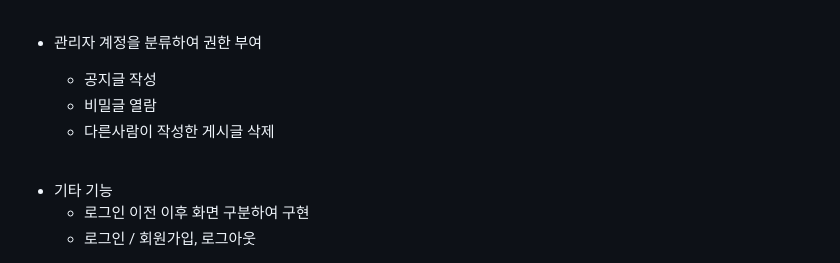
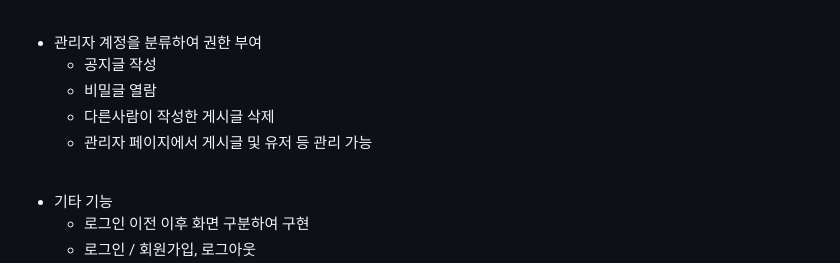
Before and after one commit to sieuno3o/kkyulboard, a Markdown page: README.md, the part around the change. GitHub-like rendering.

```diff
--- a/README.md
+++ b/README.md
@@ -41,10 +41,10 @@ SPARTA와 고용노동부에서 진행하는 내일배움캠프의 AI 6기 팀
 <br>
 
 - 관리자 계정을 분류하여 권한 부여
-
   - 공지글 작성
   - 비밀글 열람
   - 다른사람이 작성한 게시글 삭제
+  - 관리자 페이지에서 게시글 및 유저 등 관리 가능
 
 <br>
 
```
